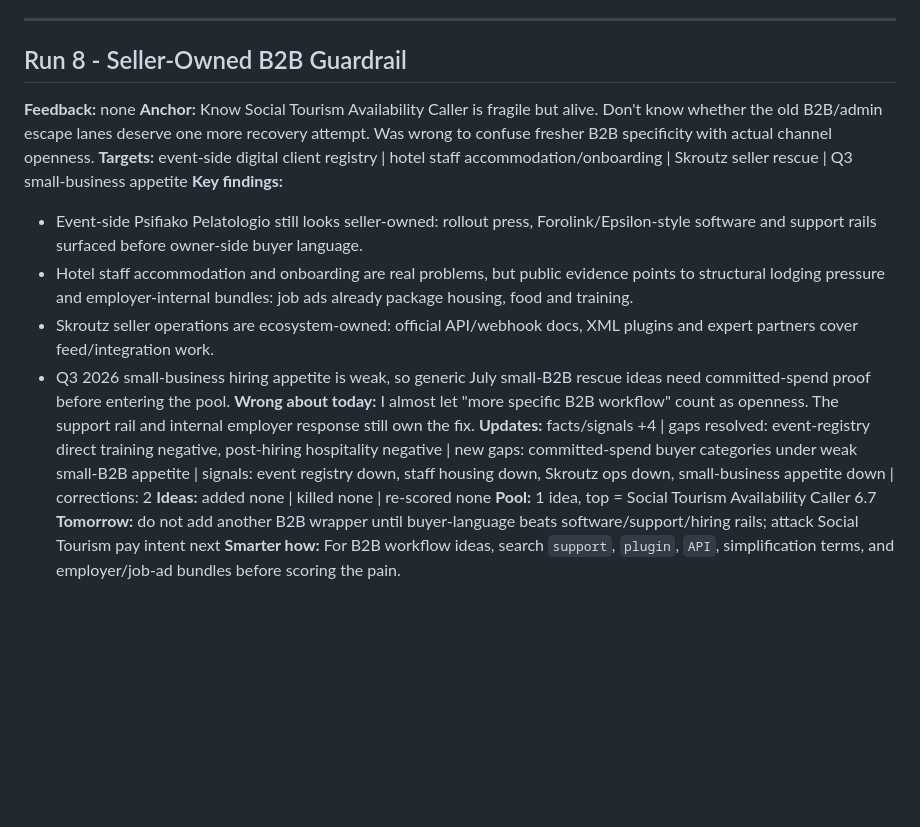
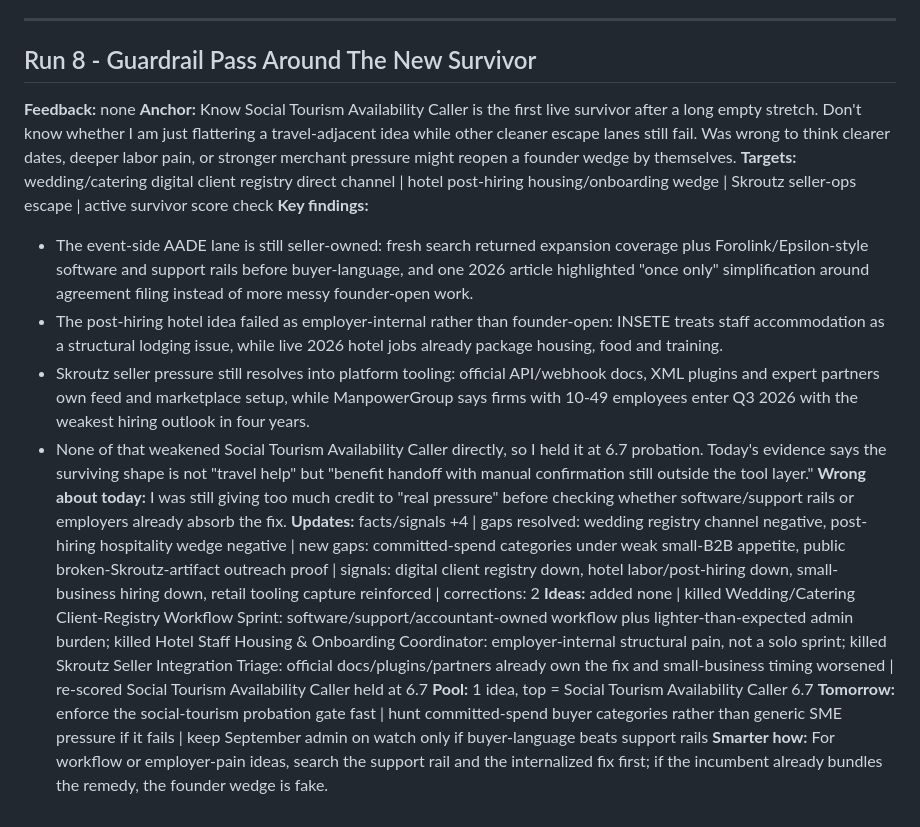
Before and after one commit to EvaggelosCodes/greece-startup-intelligence, a Markdown page: daily-logs/2026-07-03.md, the part around the change. GitHub-like rendering; blank space fills up the shorter version.

Commit message:
Clarify 2026-07-03 guardrail run log

```diff
--- a/daily-logs/2026-07-03.md
+++ b/daily-logs/2026-07-03.md
@@ -127,19 +127,19 @@
 
 ---
 
-## Run 8 - Seller-Owned B2B Guardrail
+## Run 8 - Guardrail Pass Around The New Survivor
 
 **Feedback:** none
-**Anchor:** Know Social Tourism Availability Caller is fragile but alive. Don't know whether the old B2B/admin escape lanes deserve one more recovery attempt. Was wrong to confuse fresher B2B specificity with actual channel openness.
-**Targets:** event-side digital client registry | hotel staff accommodation/onboarding | Skroutz seller rescue | Q3 small-business appetite
+**Anchor:** Know Social Tourism Availability Caller is the first live survivor after a long empty stretch. Don't know whether I am just flattering a travel-adjacent idea while other cleaner escape lanes still fail. Was wrong to think clearer dates, deeper labor pain, or stronger merchant pressure might reopen a founder wedge by themselves.
+**Targets:** wedding/catering digital client registry direct channel | hotel post-hiring housing/onboarding wedge | Skroutz seller-ops escape | active survivor score check
 **Key findings:**
-- Event-side Psifiako Pelatologio still looks seller-owned: rollout press, Forolink/Epsilon-style software and support rails surfaced before owner-side buyer language.
-- Hotel staff accommodation and onboarding are real problems, but public evidence points to structural lodging pressure and employer-internal bundles: job ads already package housing, food and training.
-- Skroutz seller operations are ecosystem-owned: official API/webhook docs, XML plugins and expert partners cover feed/integration work.
-- Q3 2026 small-business hiring appetite is weak, so generic July small-B2B rescue ideas need committed-spend proof before entering the pool.
-**Wrong about today:** I almost let "more specific B2B workflow" count as openness. The support rail and internal employer response still own the fix.
-**Updates:** facts/signals +4 | gaps resolved: event-registry direct training negative, post-hiring hospitality negative | new gaps: committed-spend buyer categories under weak small-B2B appetite | signals: event registry down, staff housing down, Skroutz ops down, small-business appetite down | corrections: 2
-**Ideas:** added none | killed none | re-scored none
+- The event-side AADE lane is still seller-owned: fresh search returned expansion coverage plus Forolink/Epsilon-style software and support rails before buyer-language, and one 2026 article highlighted "once only" simplification around agreement filing instead of more messy founder-open work.
+- The post-hiring hotel idea failed as employer-internal rather than founder-open: INSETE treats staff accommodation as a structural lodging issue, while live 2026 hotel jobs already package housing, food and training.
+- Skroutz seller pressure still resolves into platform tooling: official API/webhook docs, XML plugins and expert partners own feed and marketplace setup, while ManpowerGroup says firms with 10-49 employees enter Q3 2026 with the weakest hiring outlook in four years.
+- None of that weakened Social Tourism Availability Caller directly, so I held it at 6.7 probation. Today's evidence says the surviving shape is not "travel help" but "benefit handoff with manual confirmation still outside the tool layer."
+**Wrong about today:** I was still giving too much credit to "real pressure" before checking whether software/support rails or employers already absorb the fix.
+**Updates:** facts/signals +4 | gaps resolved: wedding registry channel negative, post-hiring hospitality wedge negative | new gaps: committed-spend categories under weak small-B2B appetite, public broken-Skroutz-artifact outreach proof | signals: digital client registry down, hotel labor/post-hiring down, small-business hiring down, retail tooling capture reinforced | corrections: 2
+**Ideas:** added none | killed Wedding/Catering Client-Registry Workflow Sprint: software/support/accountant-owned workflow plus lighter-than-expected admin burden; killed Hotel Staff Housing & Onboarding Coordinator: employer-internal structural pain, not a solo sprint; killed Skroutz Seller Integration Triage: official docs/plugins/partners already own the fix and small-business timing worsened | re-scored Social Tourism Availability Caller held at 6.7
 **Pool:** 1 idea, top = Social Tourism Availability Caller 6.7
-**Tomorrow:** do not add another B2B wrapper until buyer-language beats software/support/hiring rails; attack Social Tourism pay intent next
-**Smarter how:** For B2B workflow ideas, search `support`, `plugin`, `API`, simplification terms, and employer/job-ad bundles before scoring the pain.
+**Tomorrow:** enforce the social-tourism probation gate fast | hunt committed-spend buyer categories rather than generic SME pressure if it fails | keep September admin on watch only if buyer-language beats support rails
+**Smarter how:** For workflow or employer-pain ideas, search the support rail and the internalized fix first; if the incumbent already bundles the remedy, the founder wedge is fake.
```
